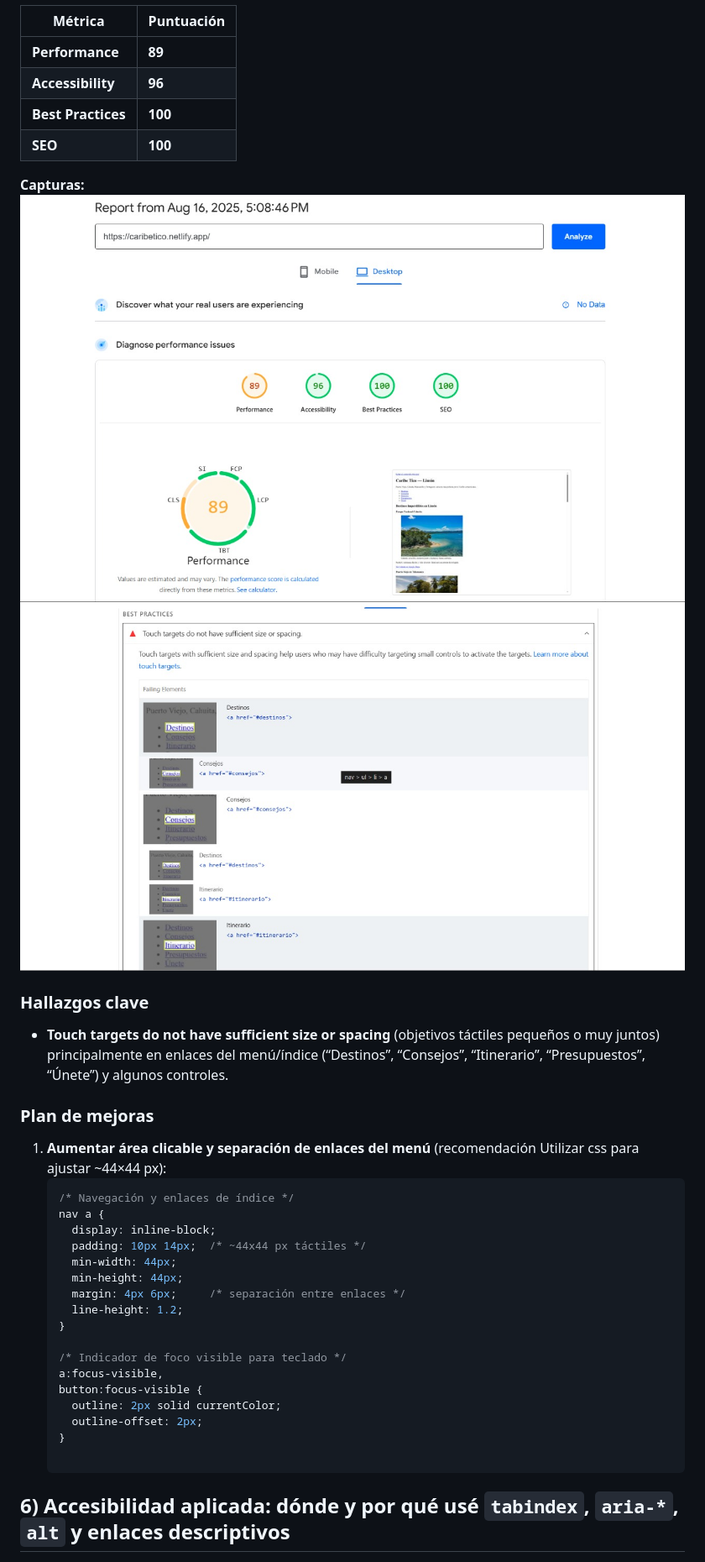
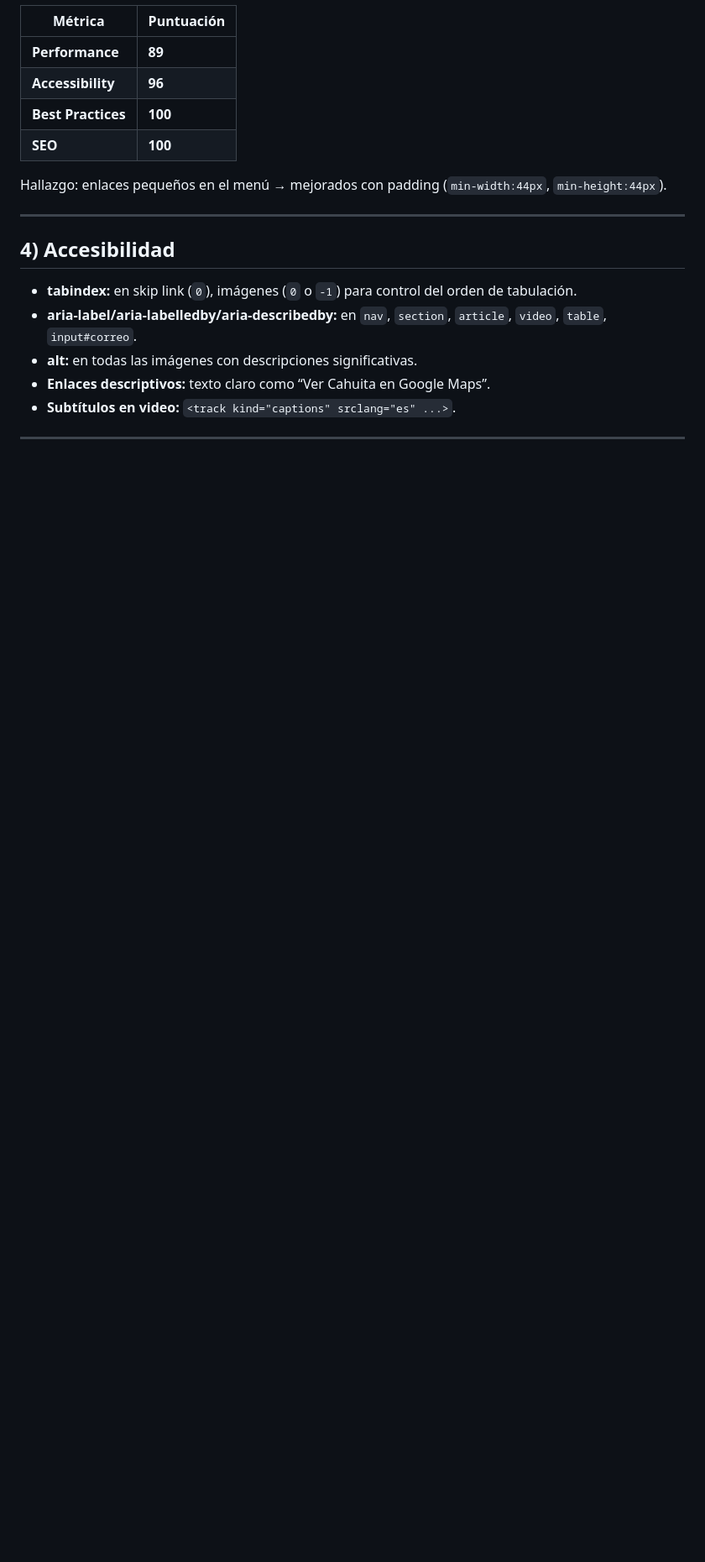
Before and after one commit to HillaryMalespin/lab2, a Markdown page: README.md, the part around one of its changes. Shown at 84% size. Rendered like a GitHub page; blank space fills up the shorter version.

````diff
--- a/README.md
+++ b/README.md
@@ -51,32 +39,17 @@ Etiquetas clave usadas y propósito (según el código enviado):
 | **Best Practices**| **100**    |
 | **SEO**           | **100**    |
 
-**Capturas:**
-![resumen 89/96/100/100](lighthouse.jpg)
-![Accesibilidad](Accesibilidad.jpg)
+Hallazgo: enlaces pequeños en el menú → mejorados con padding (`min-width:44px`, `min-height:44px`).
 
-### Hallazgos clave
-- **Touch targets do not have sufficient size or spacing** (objetivos táctiles pequeños o muy juntos) principalmente en enlaces del menú/índice (“Destinos”, “Consejos”, “Itinerario”, “Presupuestos”, “Únete”) y algunos controles.
+---
 
-### Plan de mejoras
-1. **Aumentar área clicable y separación de enlaces del menú** (recomendación Utilizar css para ajustar ~44×44 px):
-   ```css
-   /* Navegación y enlaces de índice */
-   nav a {
-     display: inline-block;
-     padding: 10px 14px;  /* ~44x44 px táctiles */
-     min-width: 44px;
-     min-height: 44px;
-     margin: 4px 6px;     /* separación entre enlaces */
-     line-height: 1.2;
-   }
+## 4) Accesibilidad
 
-   /* Indicador de foco visible para teclado */
-   a:focus-visible,
-   button:focus-visible {
-     outline: 2px solid currentColor;
-     outline-offset: 2px;
-   }
+- **tabindex:** en skip link (`0`), imágenes (`0` o `-1`) para control del orden de tabulación.
+- **aria-label/aria-labelledby/aria-describedby:** en `nav`, `section`, `article`, `video`, `table`, `input#correo`.
+- **alt:** en todas las imágenes con descripciones significativas.
+- **Enlaces descriptivos:** texto claro como “Ver Cahuita en Google Maps”.
+- **Subtítulos en video:** `<track kind="captions" srclang="es" ...>`.
 
-## 6) Accesibilidad aplicada: dónde y por qué usé `tabindex`, `aria-*`, `alt` y enlaces descriptivos
+---
 
````
Also changed, not shown: other parts of README.md (+69 -50 lines).
